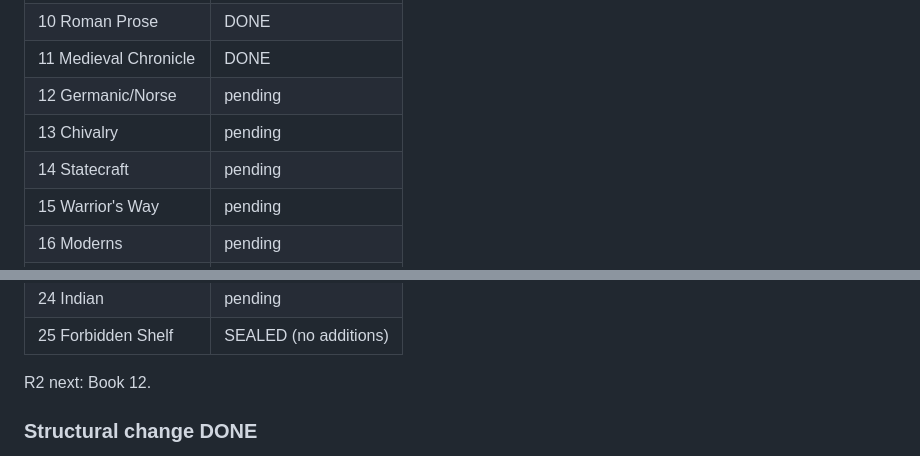
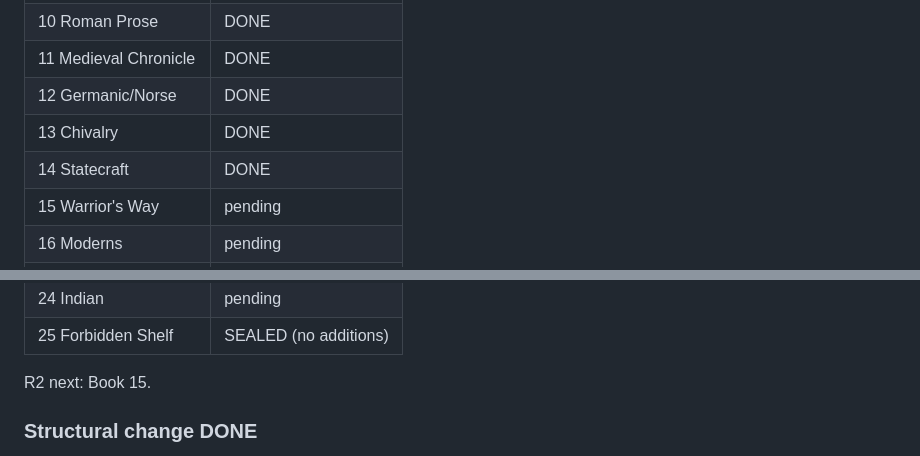
Before and after one commit to goonspeakstudios-a11y/Essential-Reading-List, a Markdown page: PROGRESS.md, 2 parts joined by grey strips. Drawn GitHub-style.

```diff
--- a/PROGRESS.md
+++ b/PROGRESS.md
@@ -74,9 +74,9 @@ to EACH of Books 1-24 (Book 25 sealed), each with a 3-sentence summary in the es
 | 9 Classical History | DONE |
 | 10 Roman Prose | DONE |
 | 11 Medieval Chronicle | DONE |
-| 12 Germanic/Norse | pending |
-| 13 Chivalry | pending |
-| 14 Statecraft | pending |
+| 12 Germanic/Norse | DONE |
+| 13 Chivalry | DONE |
+| 14 Statecraft | DONE |
 | 15 Warrior's Way | pending |
 | 16 Moderns | pending |
 | 17 Modern Philosophy | pending |
@@ -89,7 +89,7 @@ to EACH of Books 1-24 (Book 25 sealed), each with a 3-sentence summary in the es
 | 24 Indian | pending |
 | 25 Forbidden Shelf | SEALED (no additions) |
 
-R2 next: Book 12.
+R2 next: Book 15.
 
 ### Structural change DONE
 Removed the seed table (old Section I); replaced with "Contents — The Twenty-Five Books"
```
Also changed, not shown: README.md (+12 -0 lines).
